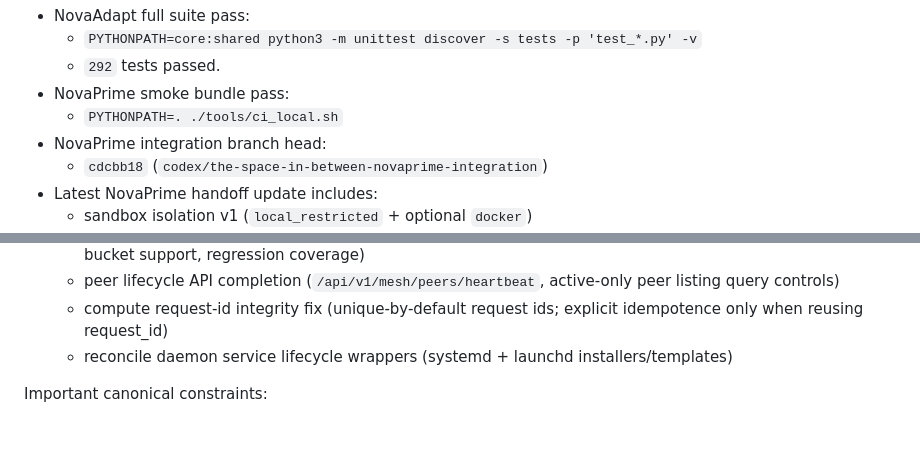
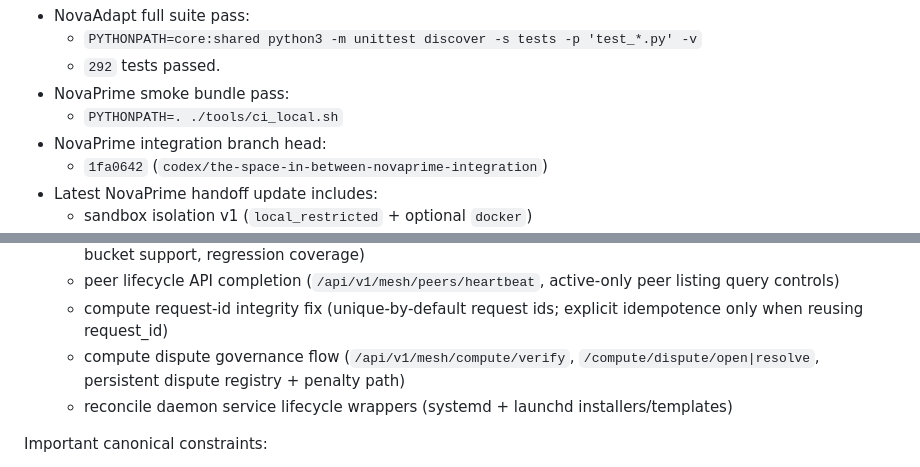
Before and after one commit to maddwiz/NovaAdapt, a Markdown page: docs/NOVAAI_MASTER_HANDOFF.md, 2 parts joined by grey strips. Rendered like a GitHub page; blank space fills up the shorter version.

Commit message:
Update handoff pointer for compute dispute workflow tranche

```diff
--- a/docs/NOVAAI_MASTER_HANDOFF.md
+++ b/docs/NOVAAI_MASTER_HANDOFF.md
@@ -10,7 +10,7 @@ Current verification snapshot (2026-03-03):
 - NovaPrime smoke bundle pass:
   - `PYTHONPATH=. ./tools/ci_local.sh`
 - NovaPrime integration branch head:
-  - `cdcbb18` (`codex/the-space-in-between-novaprime-integration`)
+  - `1fa0642` (`codex/the-space-in-between-novaprime-integration`)
 - Latest NovaPrime handoff update includes:
   - sandbox isolation v1 (`local_restricted` + optional `docker`)
   - staking/slashing v1
@@ -48,6 +48,7 @@ Current verification snapshot (2026-03-03):
   - mesh node authenticated rate-limit scopes (`MESH_NODE_RATE_LIMIT_SCOPE=ip|token|node|auto`, signed-node bucket support, regression coverage)
   - peer lifecycle API completion (`/api/v1/mesh/peers/heartbeat`, active-only peer listing query controls)
   - compute request-id integrity fix (unique-by-default request ids; explicit idempotence only when reusing request_id)
+  - compute dispute governance flow (`/api/v1/mesh/compute/verify`, `/compute/dispute/open|resolve`, persistent dispute registry + penalty path)
   - reconcile daemon service lifecycle wrappers (systemd + launchd installers/templates)
 
 Important canonical constraints:
```
